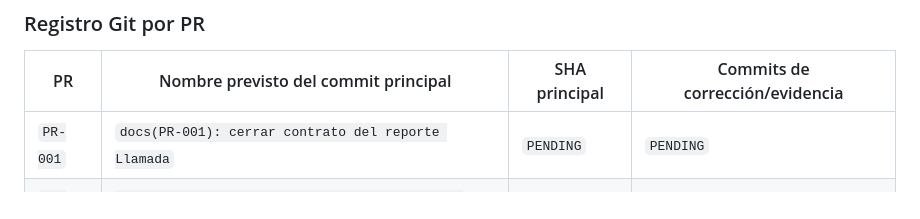
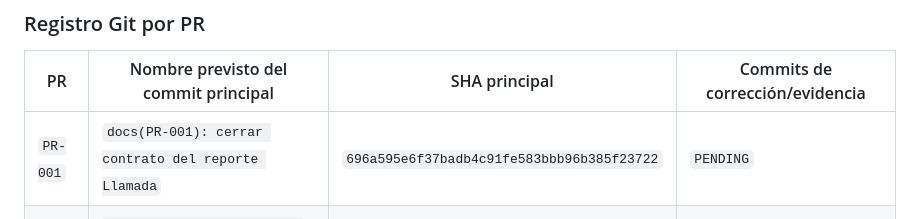
Before and after one commit to luisangelkala/reporte-mantenimiento-internepro, a Markdown page: CONTEXT_PROJECT.md, the part around the change. Rendered like a GitHub page.

Commit message:
docs(PR-001): registrar evidencia del commit 696a595

```diff
--- a/CONTEXT_PROJECT.md
+++ b/CONTEXT_PROJECT.md
@@ -370,7 +370,7 @@ Registro del PR:
 
 | PR | Nombre previsto del commit principal | SHA principal | Commits de corrección/evidencia |
 | --- | --- | --- | --- |
-| `PR-001` | `docs(PR-001): cerrar contrato del reporte Llamada` | `PENDING` | `PENDING` |
+| `PR-001` | `docs(PR-001): cerrar contrato del reporte Llamada` | `696a595e6f37badb4c91fe583bbb96b385f23722` | `PENDING` |
 | `PR-002` | `feat(PR-002): incorporar reporte Llamada en backend y API` | `PENDING` | `PENDING` |
 | `PR-003` | `feat(PR-003): crear formulario web del reporte Llamada` | `PENDING` | `PENDING` |
 | `PR-004` | `feat(PR-004): incorporar fotografías generales de Llamada` | `PENDING` | `PENDING` |
```
